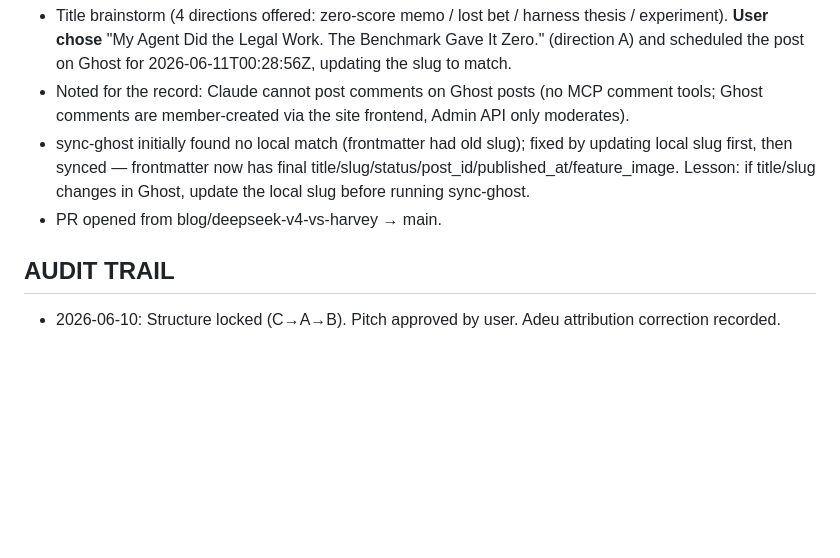
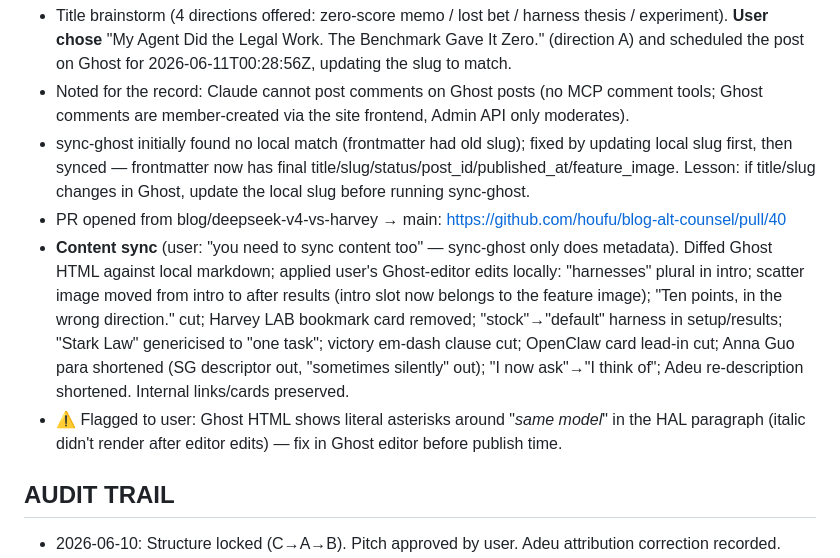
Before and after one commit to houfu/blog-alt-counsel, a Markdown page: posts/deepseek-v4-vs-harvey/discussion.md, the part around the change. Drawn GitHub-style; blank space fills up the shorter version.

Commit message:
Sync Ghost editor content edits back into post markdown
Co-Authored-By: Claude Opus 4.8 (1M context) <noreply@anthropic.com>

```diff
--- a/posts/deepseek-v4-vs-harvey/discussion.md
+++ b/posts/deepseek-v4-vs-harvey/discussion.md
@@ -108,7 +108,9 @@ User feedback after reading the draft: (1) reads like a diary (fine) but under-e
 - Title brainstorm (4 directions offered: zero-score memo / lost bet / harness thesis / experiment). **User chose** "My Agent Did the Legal Work. The Benchmark Gave It Zero." (direction A) and scheduled the post on Ghost for 2026-06-11T00:28:56Z, updating the slug to match.
 - Noted for the record: Claude cannot post comments on Ghost posts (no MCP comment tools; Ghost comments are member-created via the site frontend, Admin API only moderates).
 - sync-ghost initially found no local match (frontmatter had old slug); fixed by updating local slug first, then synced — frontmatter now has final title/slug/status/post_id/published_at/feature_image. Lesson: if title/slug changes in Ghost, update the local slug before running sync-ghost.
-- PR opened from blog/deepseek-v4-vs-harvey → main.
+- PR opened from blog/deepseek-v4-vs-harvey → main: https://github.com/houfu/blog-alt-counsel/pull/40
+- **Content sync** (user: "you need to sync content too" — sync-ghost only does metadata). Diffed Ghost HTML against local markdown; applied user's Ghost-editor edits locally: "harnesses" plural in intro; scatter image moved from intro to after results (intro slot now belongs to the feature image); "Ten points, in the wrong direction." cut; Harvey LAB bookmark card removed; "stock"→"default" harness in setup/results; "Stark Law" genericised to "one task"; victory em-dash clause cut; OpenClaw card lead-in cut; Anna Guo para shortened (SG descriptor out, "sometimes silently" out); "I now ask"→"I think of"; Adeu re-description shortened. Internal links/cards preserved.
+- ⚠️ Flagged to user: Ghost HTML shows literal asterisks around "*same model*" in the HAL paragraph (italic didn't render after editor edits) — fix in Ghost editor before publish time.
 
 ## AUDIT TRAIL
 
```
Also changed, not shown: posts/deepseek-v4-vs-harvey/deepseek-v4-vs-harvey.md (+11 -15 lines).
